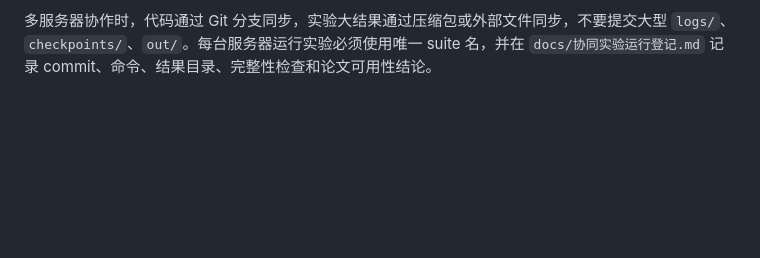
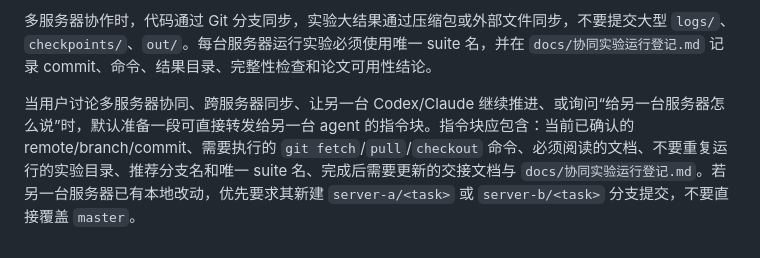
Before and after one commit to daolejk123/SpatialReuse-TDMA, a Markdown page: AGENTS.md, the part around the change. GitHub-like rendering; blank space fills up the shorter version.

Commit message:
补充跨服务器转发指令规则

```diff
--- a/AGENTS.md
+++ b/AGENTS.md
@@ -65,3 +65,5 @@ Git 历史使用简洁中文提交信息，偏动宾结构，例如 `添加 Dock
 - [docs/论文指标与性能对比基准.md](docs/论文指标与性能对比基准.md)（若涉及论文指标或主表口径）
 
 多服务器协作时，代码通过 Git 分支同步，实验大结果通过压缩包或外部文件同步，不要提交大型 `logs/`、`checkpoints/`、`out/`。每台服务器运行实验必须使用唯一 suite 名，并在 `docs/协同实验运行登记.md` 记录 commit、命令、结果目录、完整性检查和论文可用性结论。
+
+当用户讨论多服务器协同、跨服务器同步、让另一台 Codex/Claude 继续推进、或询问“给另一台服务器怎么说”时，默认准备一段可直接转发给另一台 agent 的指令块。指令块应包含：当前已确认的 remote/branch/commit、需要执行的 `git fetch`/`pull`/`checkout` 命令、必须阅读的文档、不要重复运行的实验目录、推荐分支名和唯一 suite 名、完成后需要更新的交接文档与 `docs/协同实验运行登记.md`。若另一台服务器已有本地改动，优先要求其新建 `server-a/<task>` 或 `server-b/<task>` 分支提交，不要直接覆盖 `master`。
```
